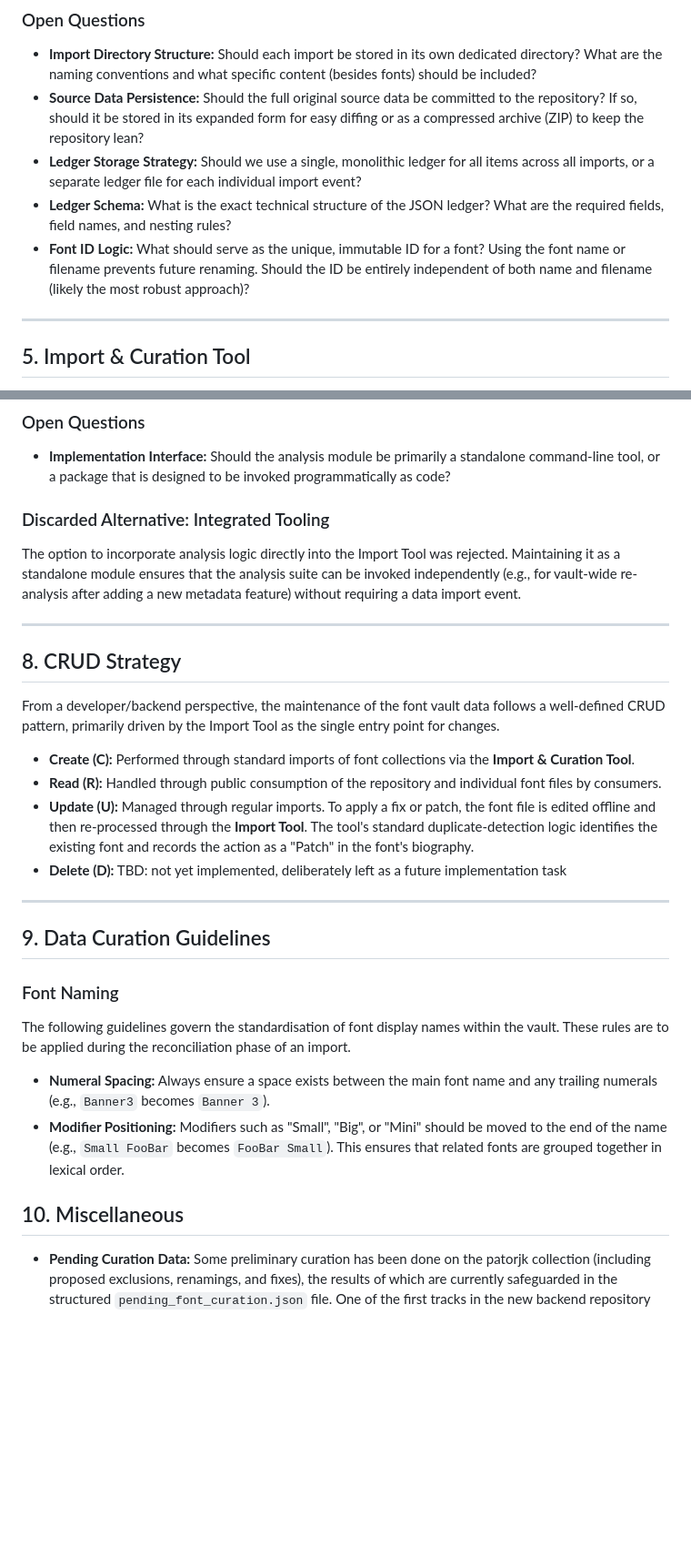
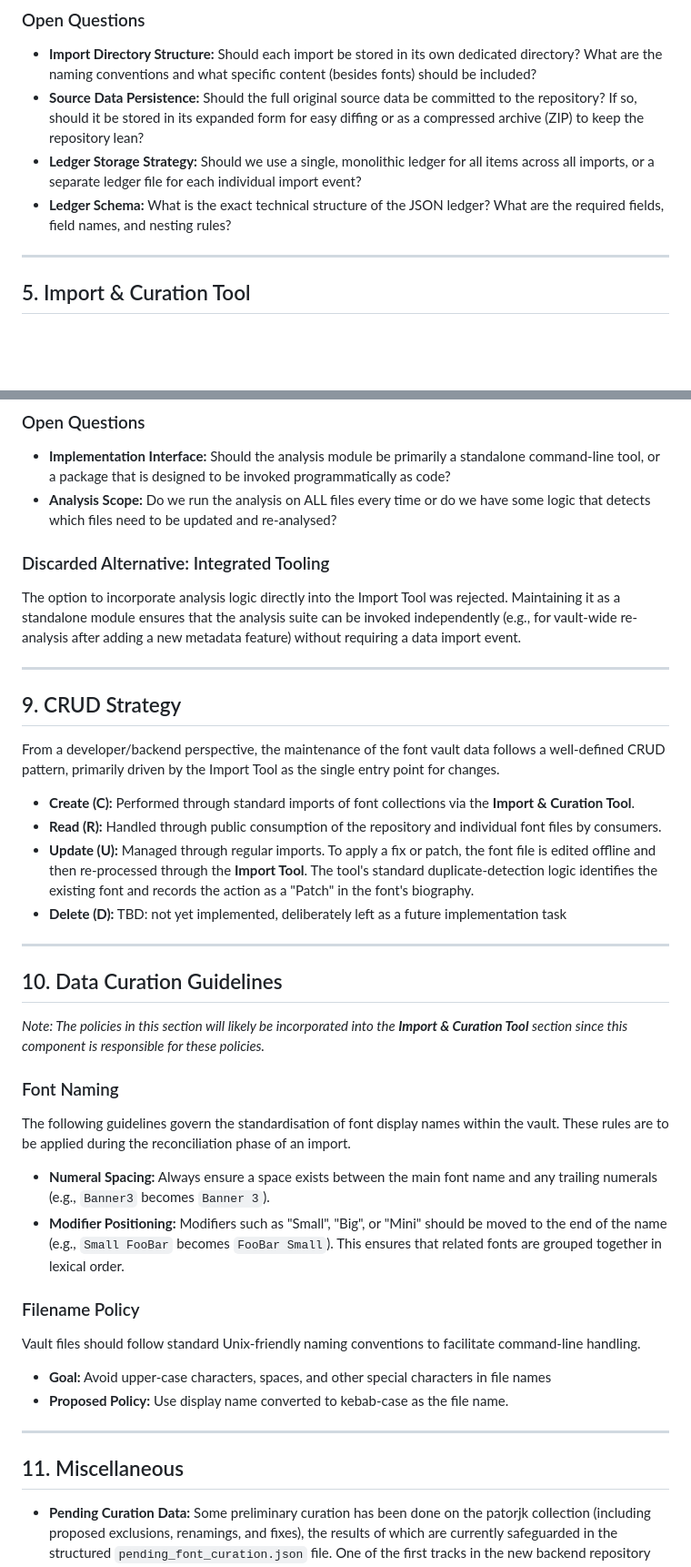
Before and after one commit to weibeld/ascii-banner-fonts, a Markdown page: conductor/research/font_data_backend.md, 2 parts joined by grey strips. Shown at 91% size. Rendered like a GitHub page; blank space fills up the shorter version.

```diff
--- a/conductor/research/font_data_backend.md
+++ b/conductor/research/font_data_backend.md
@@ -89,7 +89,6 @@ This system simplifies the handling of duplicates. If an import contains a font
 - **Source Data Persistence:** Should the full original source data be committed to the repository? If so, should it be stored in its expanded form for easy diffing or as a compressed archive (ZIP) to keep the repository lean?
 - **Ledger Storage Strategy:** Should we use a single, monolithic ledger for all items across all imports, or a separate ledger file for each individual import event?
 - **Ledger Schema:** What is the exact technical structure of the JSON ledger? What are the required fields, field names, and nesting rules?
-- **Font ID Logic:** What should serve as the unique, immutable ID for a font? Using the font name or filename prevents future renaming. Should the ID be entirely independent of both name and filename (likely the most robust approach)?
 
 ---
 
@@ -127,13 +149,14 @@ The analysis logic acts as a one-way pipeline triggered by the presence of new o
 
 ### Open Questions
 - **Implementation Interface:** Should the analysis module be primarily a standalone command-line tool, or a package that is designed to be invoked programmatically as code?
+- **Analysis Scope:** Do we run the analysis on ALL files every time or do we have some logic that detects which files need to be updated and re-analysed?
 
 ### Discarded Alternative: Integrated Tooling
 The option to incorporate analysis logic directly into the Import Tool was rejected. Maintaining it as a standalone module ensures that the analysis suite can be invoked independently (e.g., for vault-wide re-analysis after adding a new metadata feature) without requiring a data import event.
 
 ---
 
-## 8. CRUD Strategy
+## 9. CRUD Strategy
 From a developer/backend perspective, the maintenance of the font vault data follows a well-defined CRUD pattern, primarily driven by the Import Tool as the single entry point for changes.
 
 - **Create (C):** Performed through standard imports of font collections via the **Import & Curation Tool**.
@@ -143,7 +166,9 @@ From a developer/backend perspective, the maintenance of the font vault data fol
 
 ---
 
-## 9. Data Curation Guidelines
+## 10. Data Curation Guidelines
+
+*Note: The policies in this section will likely be incorporated into the **Import & Curation Tool** section since this component is responsible for these policies.*
 
 ### Font Naming
 
@@ -152,7 +177,15 @@ The following guidelines govern the standardisation of font display names within
 - **Numeral Spacing:** Always ensure a space exists between the main font name and any trailing numerals (e.g., `Banner3` becomes `Banner 3`).
 - **Modifier Positioning:** Modifiers such as "Small", "Big", or "Mini" should be moved to the end of the name (e.g., `Small FooBar` becomes `FooBar Small`). This ensures that related fonts are grouped together in lexical order.
 
-## 10. Miscellaneous
+### Filename Policy
+Vault files should follow standard Unix-friendly naming conventions to facilitate command-line handling.
+
+- **Goal:** Avoid upper-case characters, spaces, and other special characters in file names
+- **Proposed Policy:** Use display name converted to kebab-case as the file name.
+
+---
+
+## 11. Miscellaneous
 
 - **Pending Curation Data:** Some preliminary curation has been done on the patorjk collection (including proposed exclusions, renamings, and fixes), the results of which are currently safeguarded in the structured `pending_font_curation.json` file. One of the first tracks in the new backend repository will be to formally process this data holder into the first set of Import Ledgers within the new system.
 
```
Also changed, not shown: other parts of conductor/research/font_data_backend.md (+27 -4 lines).
